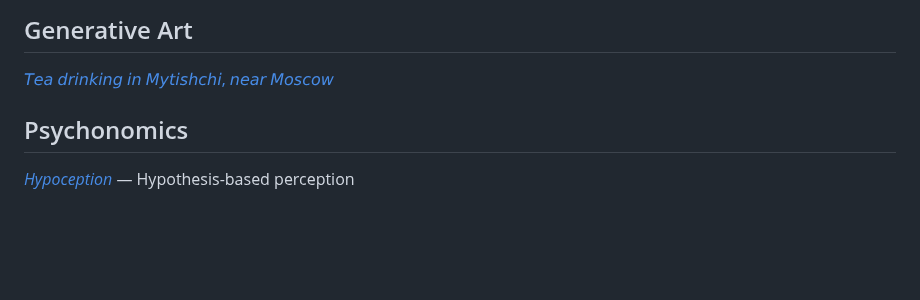
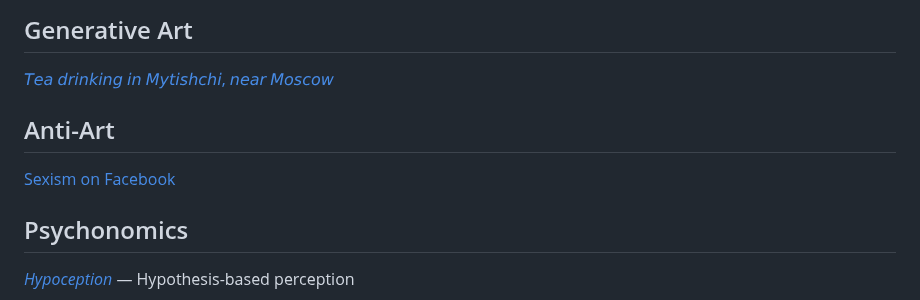
Before and after one commit to standardgalactic/standardgalactic, a Markdown page: README.md, the part around the change. Rendered like a GitHub page; blank space fills up the shorter version.

Commit message:
Added Anti-Art

```diff
--- a/README.md
+++ b/README.md
@@ -51,6 +51,10 @@ Introducing [Spherepop](https://standardgalactic.github.io/spherepop/), a 3D Pro
 ## Generative Art
 
 [𝘛𝘦𝘢 𝘥𝘳𝘪𝘯𝘬𝘪𝘯𝘨 𝘪𝘯 𝘔𝘺𝘵𝘪𝘴𝘩𝘤𝘩𝘪, 𝘯𝘦𝘢𝘳 𝘔𝘰𝘴𝘤𝘰𝘸](https://standardgalactic.github.io/capstone)
+
+## Anti-Art
+
+[Sexism on Facebook](https://github.com/standardgalactic/sexism)
 
 ## Psychonomics
 
```
